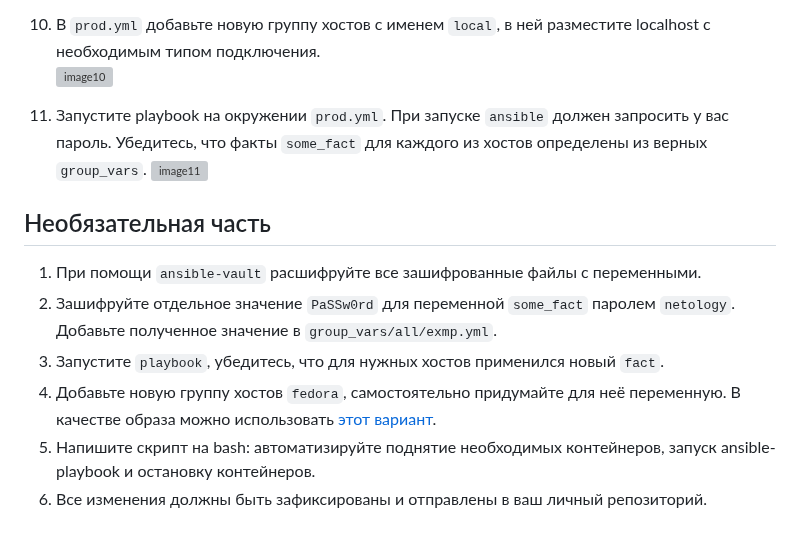
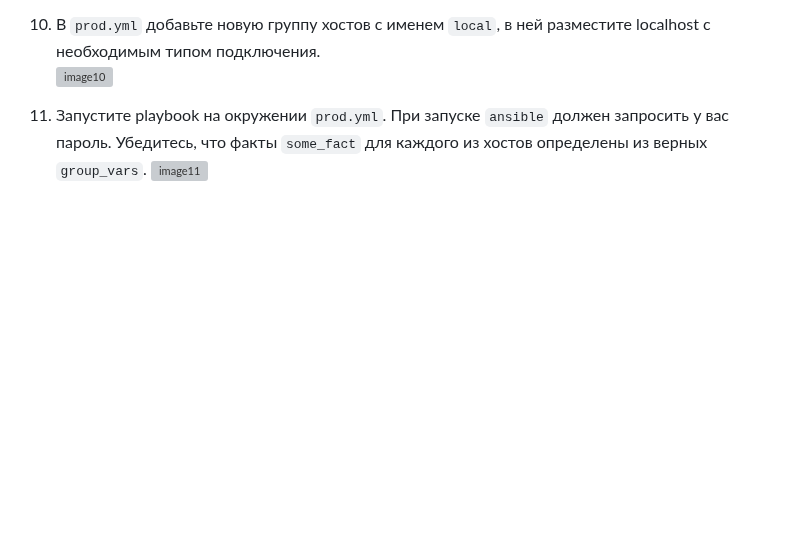
Before and after one commit to Daimero88/netology, a Markdown page: ansible-hw/01/readme.md, the part around the change. Drawn GitHub-style; blank space fills up the shorter version; grey boxes are pictures that could not be loaded.

```diff
--- a/ansible-hw/01/readme.md
+++ b/ansible-hw/01/readme.md
@@ -40,13 +40,3 @@
 
 11. Запустите playbook на окружении `prod.yml`. При запуске `ansible` должен запросить у вас пароль. Убедитесь, что факты `some_fact` для каждого из хостов определены из верных `group_vars`.
     ![image11](https://github.com/user-attachments/assets/058fcf0b-7b60-4d43-b0ea-36b8e3026c79)
-
-
-## Необязательная часть
-
-1. При помощи `ansible-vault` расшифруйте все зашифрованные файлы с переменными.
-2. Зашифруйте отдельное значение `PaSSw0rd` для переменной `some_fact` паролем `netology`. Добавьте полученное значение в `group_vars/all/exmp.yml`.
-3. Запустите `playbook`, убедитесь, что для нужных хостов применился новый `fact`.
-4. Добавьте новую группу хостов `fedora`, самостоятельно придумайте для неё переменную. В качестве образа можно использовать [этот вариант](https://hub.docker.com/r/pycontribs/fedora).
-5. Напишите скрипт на bash: автоматизируйте поднятие необходимых контейнеров, запуск ansible-playbook и остановку контейнеров.
-6. Все изменения должны быть зафиксированы и отправлены в ваш личный репозиторий.
```
